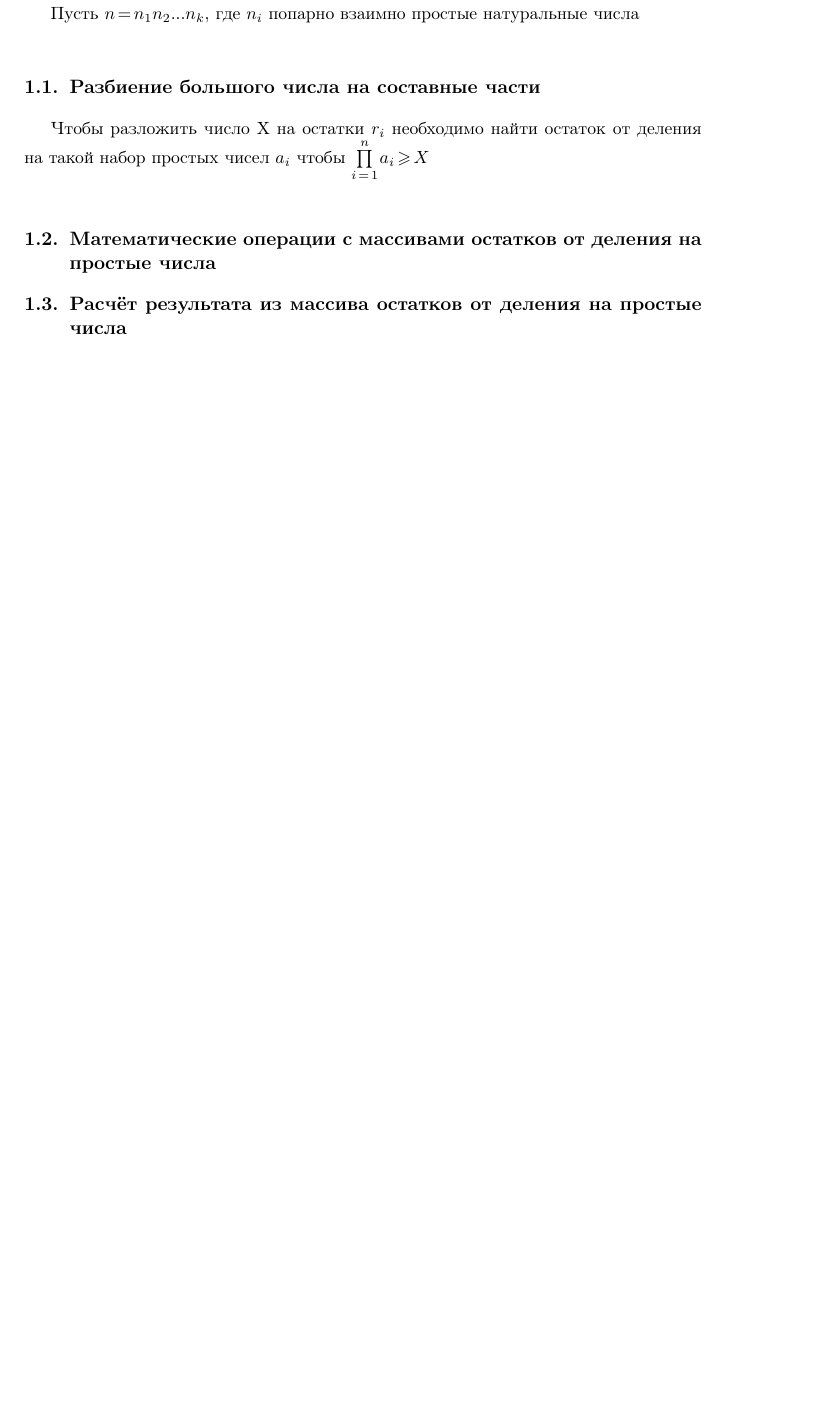
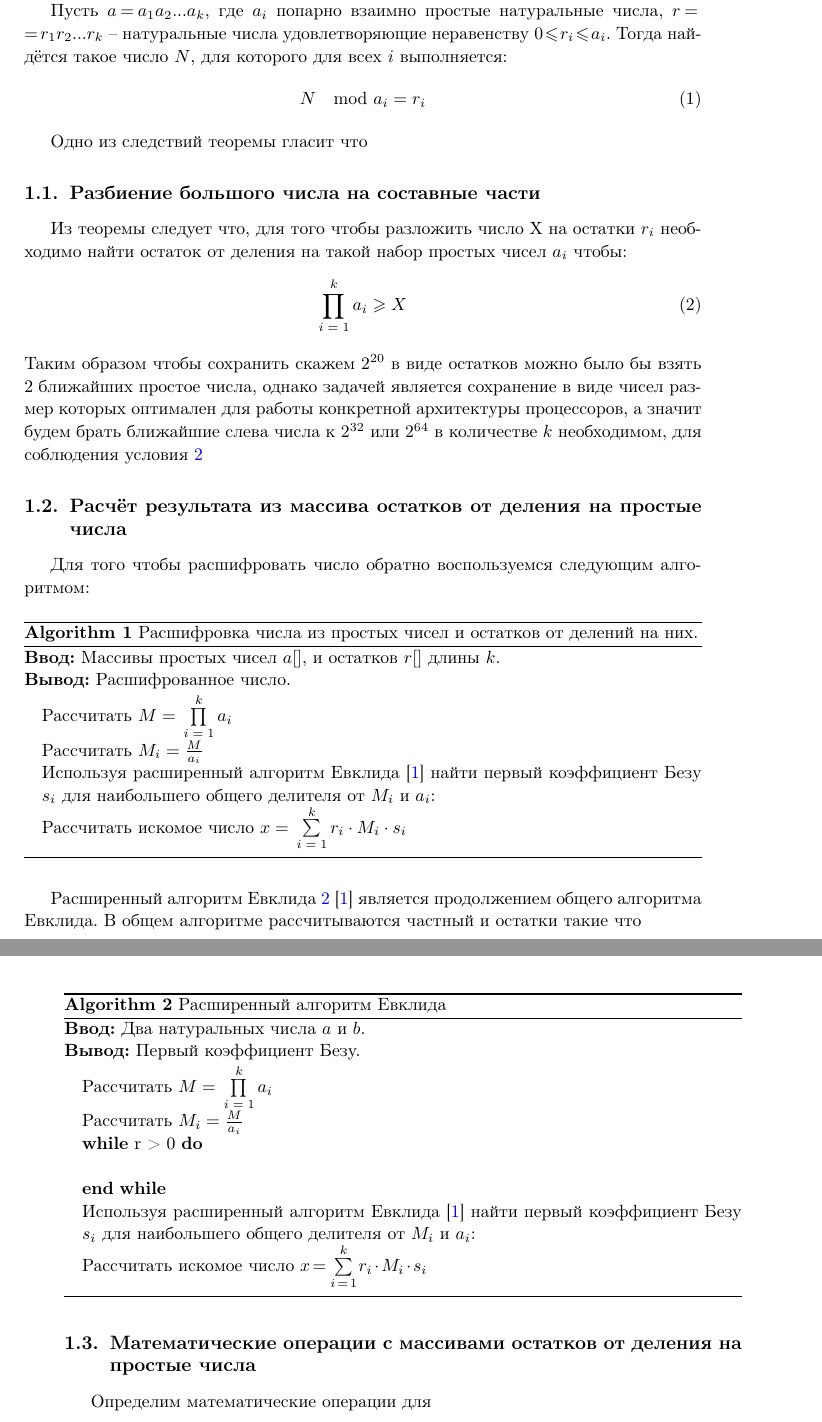
Before and after one commit to ElizaLobanova/Chinese-residue-theorem-library, a LaTeX document (main.tex): part of page 2 of 3 before the commit and two parts of pages 2 and 3 of 4 after it, the two joined at a grey line, cut so that both start at the same text, the shorter picture padded with empty space. Compiled offline with pdfLaTeX.

Commit message:
алгоритмы в процессе

```diff
--- a/main.tex
+++ b/main.tex
@@ -1,5 +1,7 @@
 \documentclass[10pt]{article}
 \usepackage{femj_ru}
+\usepackage{algorithm}
+\usepackage{algorithmic}
 
 %% Перед отправкой в журнал:
 % 1. Перевести файл в кодировку windows-1251
@@ -33,0 +40 @@ $^2$ Department of theoretical physics, Far eastern federal university, Russia}
+\paper Расширенный алгоритм Евклида
@@ -92,17 +109,66 @@ $^2$ Department of theoretical physics, Far eastern federal university, Russia}
 \end{enumerate}
 
-Основой алгоритма является Китайская теорема об остатках:
+Основой алгоритма является Китайская теорема об остатках \cite{Cormen2001}:
 
-Пусть $n = n_1 n_2 ... n_k$, где $n_i$ попарно взаимно простые натуральные числа
+Пусть $a = a_1 a_2 ... a_k$, где $a_i$ попарно взаимно простые натуральные числа, $r = r_1 r_2 ... r_k$ -- натуральные числа удовлетворяющие неравенству $0 \leq r_i \le a_i$. Тогда найдётся такое число
+$N$, для которого для всех $i$ выполняется:
+
+\begin{equation}
+	N \mod a_i = r_i
+	\label{eq:rem_th}
+\end{equation}
+
+Одно из следствий теоремы гласит что
 
 \subsection{Разбиение большого числа на составные части}
 
+Из теоремы следует что, для того чтобы разложить число X на остатки $r_i$ необходимо найти остаток от деления на такой набор простых чисел $a_i$ чтобы:
+
+\begin{equation}
+	\prod\limits_{i=1}^k a_i \geqslant X
+	\label{eq:collary}
+\end{equation}
+ Таким образом чтобы сохранить скажем $2^{20}$ в виде остатков можно было бы взять 2 ближайших простое числа, однако задачей является сохранение в виде чисел размер которых оптимален для работы конкретной архитектуры процессоров, а значит будем брать ближайшие слева числа к $2^{32}$ или $2^{64}$ в количестве $k$ необходимом, для соблюдения условия \ref{eq:collary}
+
+\subsection{Расчёт результата из массива остатков от деления на простые числа}
+
+Для того чтобы расшифровать число обратно воспользуемся следующим алгоритмом:
+
+\begin{algorithm}[H]
+	\textbf{Ввод:} Массивы простых чисел $a[]$, и остатков $r[]$ длины $k$.\\
+	\textbf{Вывод:} Расшифрованное число.
+	\begin{algorithmic}
+		\STATE {Рассчитать $M = \prod\limits_{i=1}^k a_i$}
+		\STATE {Рассчитать $M_i = \frac{M}{a_i}$}
+		\STATE {Используя расширенный алгоритм Евклида \cite{Okulov2011} найти первый коэффициент Безу $s_i$ для наибольшего общего делителя от $M_i$ и $a_i$:}
+		\STATE{Рассчитать искомое число $x = \sum\limits_{i=1}^{k} r_i \cdot M_i \cdot s_i$}
+	\end{algorithmic}
+	\caption{Расшифровка числа из простых чисел и остатков от делений на них.}
+	\label{algo:crt_decription}
+\end{algorithm}
+
+Расширенный алгоритм Евклида \ref{algo:Evclid} \cite{Okulov2011} является продолжением общего алгоритма Евклида. В общем алгоритме рассчитываются частный и остатки такие что
+
+\begin{algorithm}[H]
+	\textbf{Ввод:} Два натуральных числа $a$ и $b$.\\
+	\textbf{Вывод:} Первый коэффициент Безу.
+	\begin{algorithmic}
+		\STATE {Рассчитать $M = \prod\limits_{i=1}^k a_i$}
+		\STATE {Рассчитать $M_i = \frac{M}{a_i}$}
+		\WHILE {r > 0}
+			\STATE {}
+		\ENDWHILE {}
+		\STATE {Используя расширенный алгоритм Евклида \cite{Okulov2011} найти первый коэффициент Безу $s_i$ для наибольшего общего делителя от $M_i$ и $a_i$:}
+		\STATE{Рассчитать искомое число $x = \sum\limits_{i=1}^{k} r_i \cdot M_i \cdot s_i$}
+	\end{algorithmic}
+	\caption{Расширенный алгоритм Евклида}
+	\label{algo:Evclid}
+\end{algorithm}
 
 
-Чтобы разложить число X на остатки $r_i$ необходимо найти остаток от деления на такой набор простых чисел $a_i$ чтобы $\prod\limits_{i=1}^n a_i \geqslant X$
+\subsection{Математические операции с массивами остатков от деления на простые числа}
 
-\subsection{Математические операции с массивами остатков от деления на простые числа}
-\subsection{Расчёт результата из массива остатков от деления на простые числа}
+Определим математические операции для
 
 \section {Реализация в виде библиотеки c++}
 
```
Also changed, not shown: main.tex (33 more changed lines).
